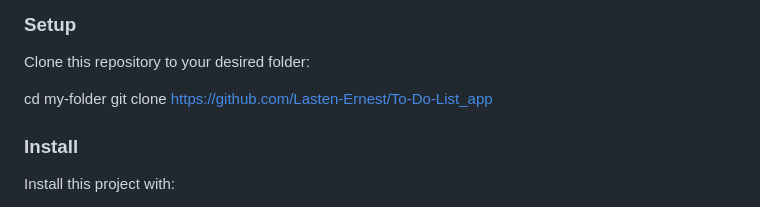
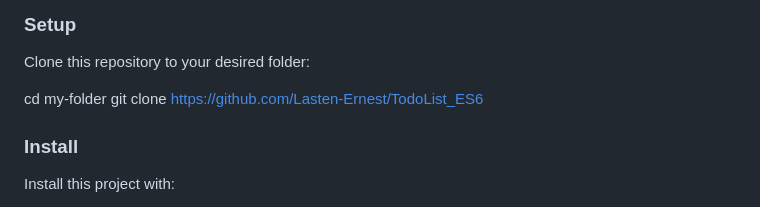
Before and after one commit to Lasten-Ernest/TodoList_ES6, a Markdown page: README.md, the part around the change printed below. Rendered like a GitHub page.

```diff
--- a/README.md
+++ b/README.md
@@ -65,7 +65,7 @@ webpack-dev-server extension installed
 Clone this repository to your desired folder:
 
   cd my-folder
-  git clone https://github.com/Lasten-Ernest/To-Do-List_app
+  git clone https://github.com/Lasten-Ernest/TodoList_ES6
 
 ### Install
 
```
Also changed, not shown: other parts of README.md (+1 -1 lines).
